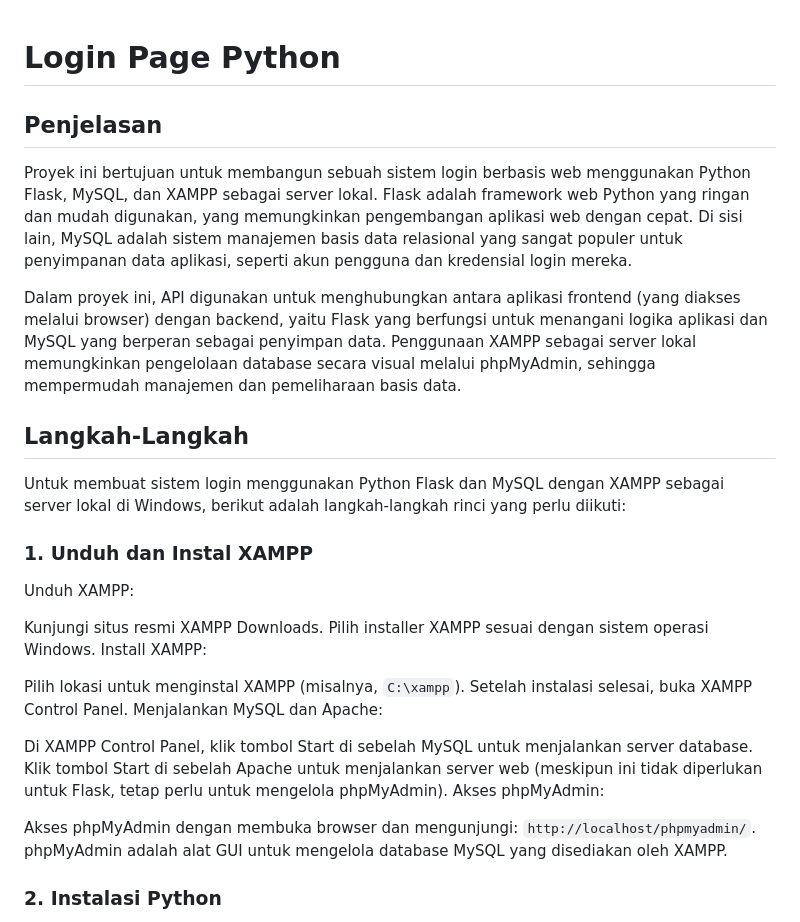
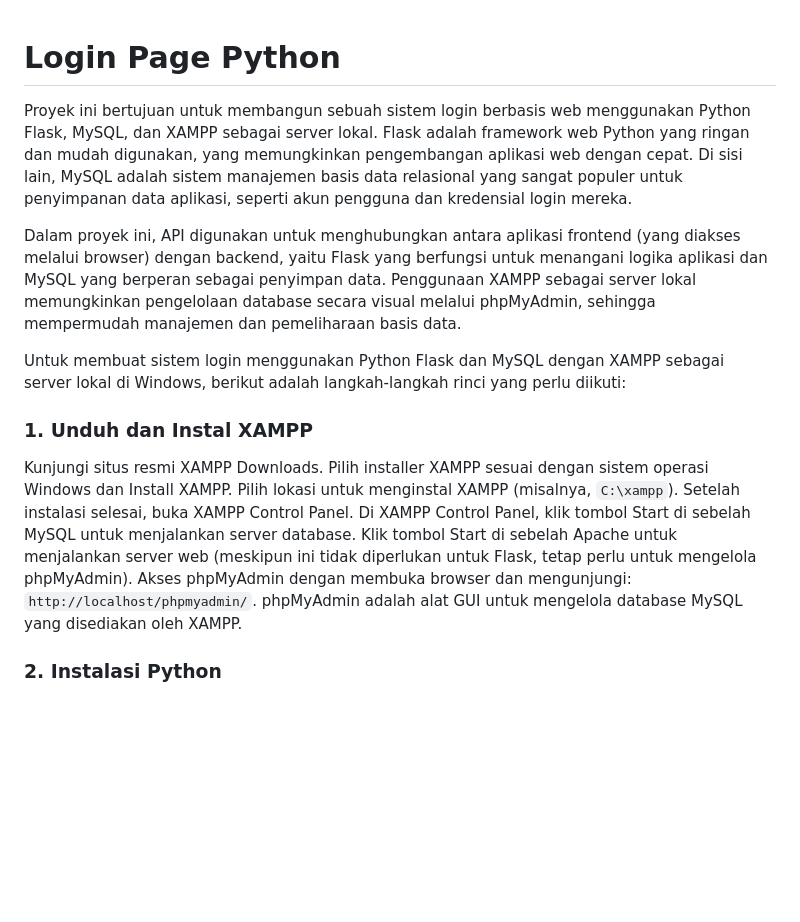
Before and after one commit to msulthannasyira/login-page-python, a Markdown page: README.md, the part around the change. GitHub-like rendering; blank space fills up the shorter version.

```diff
--- a/README.md
+++ b/README.md
@@ -1,33 +1,14 @@
 # Login Page Python
-
-## Penjelasan
 
 Proyek ini bertujuan untuk membangun sebuah sistem login berbasis web menggunakan Python Flask, MySQL, dan XAMPP sebagai server lokal. Flask adalah framework web Python yang ringan dan mudah digunakan, yang memungkinkan pengembangan aplikasi web dengan cepat. Di sisi lain, MySQL adalah sistem manajemen basis data relasional yang sangat populer untuk penyimpanan data aplikasi, seperti akun pengguna dan kredensial login mereka.
 
 Dalam proyek ini, API digunakan untuk menghubungkan antara aplikasi frontend (yang diakses melalui browser) dengan backend, yaitu Flask yang berfungsi untuk menangani logika aplikasi dan MySQL yang berperan sebagai penyimpan data. Penggunaan XAMPP sebagai server lokal memungkinkan pengelolaan database secara visual melalui phpMyAdmin, sehingga mempermudah manajemen dan pemeliharaan basis data.
 
-## Langkah-Langkah
-
 Untuk membuat sistem login menggunakan Python Flask dan MySQL dengan XAMPP sebagai server lokal di Windows, berikut adalah langkah-langkah rinci yang perlu diikuti:
 
 ### 1. Unduh dan Instal XAMPP
 
-Unduh XAMPP:
-
-Kunjungi situs resmi XAMPP Downloads.
-Pilih installer XAMPP sesuai dengan sistem operasi Windows.
-Install XAMPP:
-
-Pilih lokasi untuk menginstal XAMPP (misalnya, `C:\xampp`).
-Setelah instalasi selesai, buka XAMPP Control Panel.
-Menjalankan MySQL dan Apache:
-
-Di XAMPP Control Panel, klik tombol Start di sebelah MySQL untuk menjalankan server database.
-Klik tombol Start di sebelah Apache untuk menjalankan server web (meskipun ini tidak diperlukan untuk Flask, tetap perlu untuk mengelola phpMyAdmin).
-Akses phpMyAdmin:
-
-Akses phpMyAdmin dengan membuka browser dan mengunjungi: `http://localhost/phpmyadmin/`.
-phpMyAdmin adalah alat GUI untuk mengelola database MySQL yang disediakan oleh XAMPP.
+Kunjungi situs resmi XAMPP Downloads. Pilih installer XAMPP sesuai dengan sistem operasi Windows dan Install XAMPP. Pilih lokasi untuk menginstal XAMPP (misalnya, `C:\xampp`). Setelah instalasi selesai, buka XAMPP Control Panel. Di XAMPP Control Panel, klik tombol Start di sebelah MySQL untuk menjalankan server database. Klik tombol Start di sebelah Apache untuk menjalankan server web (meskipun ini tidak diperlukan untuk Flask, tetap perlu untuk mengelola phpMyAdmin). Akses phpMyAdmin dengan membuka browser dan mengunjungi: `http://localhost/phpmyadmin/`. phpMyAdmin adalah alat GUI untuk mengelola database MySQL yang disediakan oleh XAMPP.
 
 ### 2. Instalasi Python
 Unduh dan instal Python 3.7.2 atau versi terbaru dari python.org.
```
